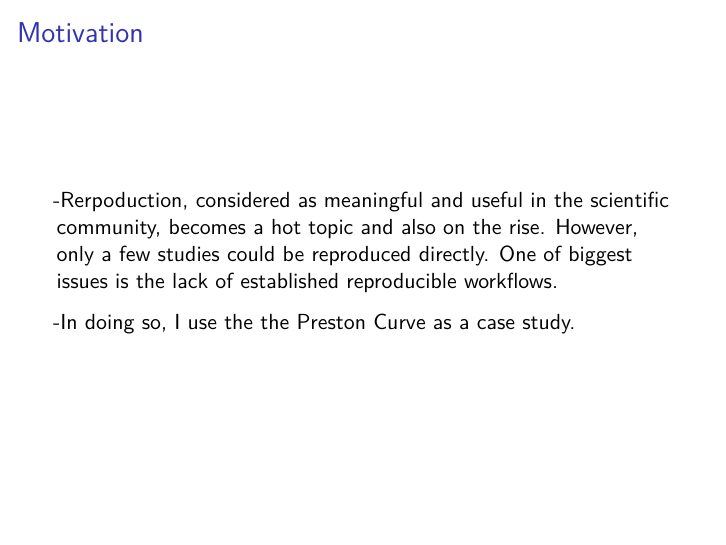
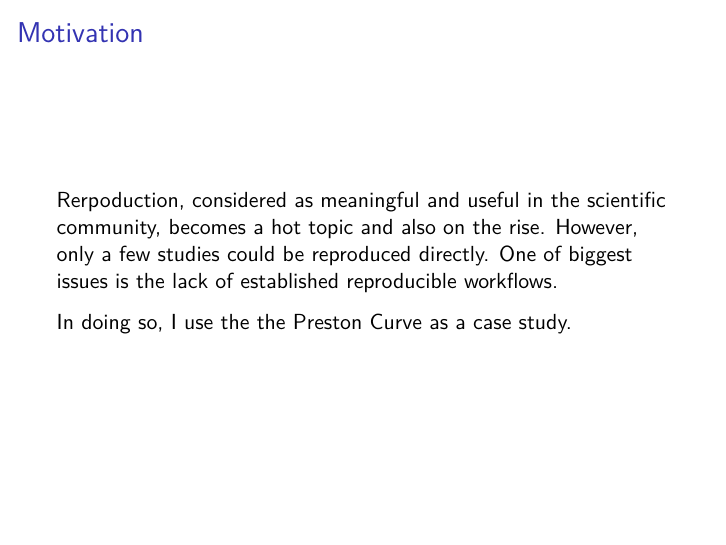
Before and after one commit to findfunongh/Assignment1_ResearchOnCT, an R Markdown document (doc/presentation.Rmd): page 2 of 9. Rendered offline with R 4.5, knitr and Pandoc, then LaTeX, with nearby package versions; some code elsewhere in the file could not run offline.

Commit message:
Update presentation.Rmd

```diff
--- a/doc/presentation.Rmd
+++ b/doc/presentation.Rmd
@@ -29,9 +29,9 @@ load("../data/generated/sample.rda")
 
 ### Motivation
 
--Rerpoduction, considered as meaningful and useful in the scientific community, becomes a hot topic and also on the rise. However, only a few studies could be reproduced directly. One of biggest issues is the lack of established reproducible workflows.
+Rerpoduction, considered as meaningful and useful in the scientific community, becomes a hot topic and also on the rise. However, only a few studies could be reproduced directly. One of biggest issues is the lack of established reproducible workflows.
 
--In doing so, I use the the Preston Curve as a case study.
+In doing so, I use the the Preston Curve as a case study.
 
 ### The Preston Curve
 
```
